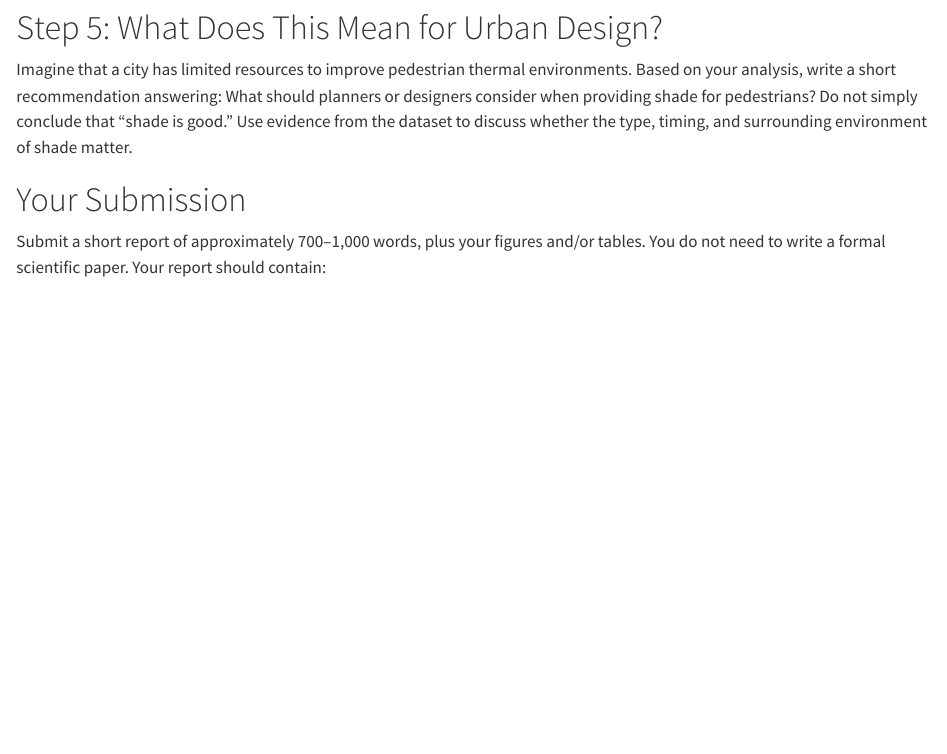
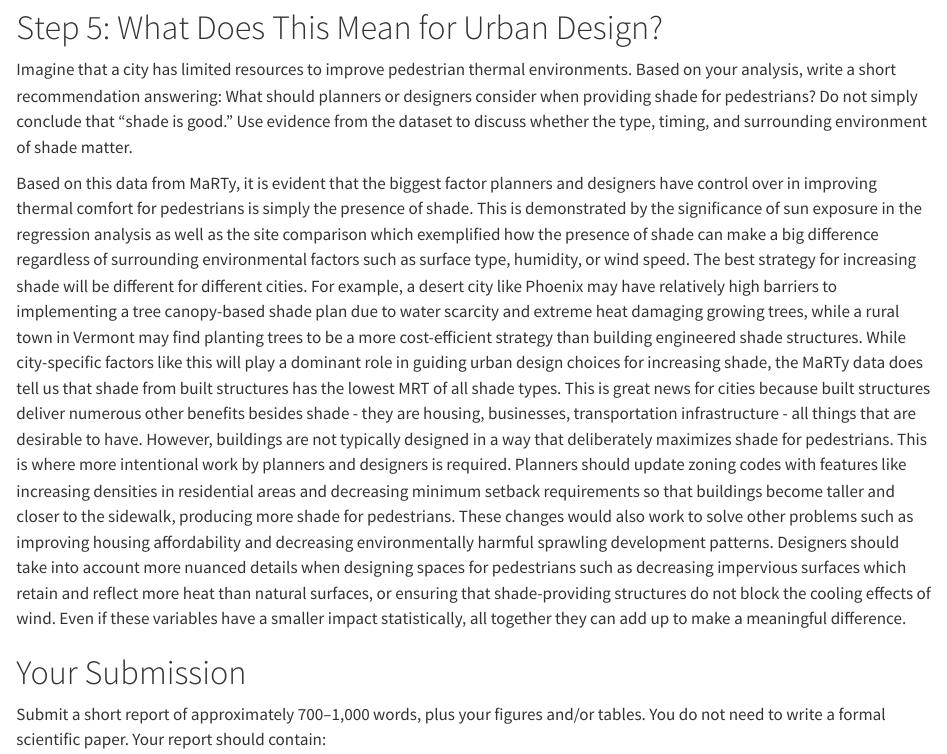
Before and after one commit to kschmitt0/MaRTy, a Quarto document (MaRTy.qmd): the page in a window 1100 px wide, from 4720 px down. Rendered offline with R 4.5, knitr and Pandoc in place of Quarto, with nearby package versions; some code elsewhere in the file could not run offline; long lines of code are wrapped.

Commit message:
urban design

```diff
--- a/MaRTy.qmd
+++ b/MaRTy.qmd
@@ -210,6 +210,11 @@ These two sites have very similar air temperatures (37.61C and 35.30C) and very
 
 Imagine that a city has limited resources to improve pedestrian thermal environments. Based on your analysis, write a short recommendation answering: What should planners or designers consider when providing shade for pedestrians? Do not simply conclude that "shade is good." Use evidence from the dataset to discuss whether the type, timing, and surrounding environment of shade matter.
 
+Based on this data from MaRTy, it is evident that the biggest factor planners and designers have control over in improving thermal comfort for pedestrians is simply the presence of shade. This is demonstrated by the significance of sun exposure in the regression analysis as well as the site comparison which exemplified how the presence of shade can make a big difference regardless of surrounding environmental factors such as surface type, humidity, or wind speed.
+The best strategy for increasing shade will be different for different cities. For example, a desert city like Phoenix may have relatively high barriers to implementing a tree canopy-based shade plan due to water scarcity and extreme heat damaging growing trees, while a rural town in Vermont may find planting trees to be a more cost-efficient strategy than building engineered shade structures.
+While city-specific factors like this will play a dominant role in guiding urban design choices for increasing shade, the MaRTy data does tell us that shade from built structures has the lowest MRT of all shade types. This is great news for cities because built structures deliver numerous other benefits besides shade - they are housing, businesses, transportation infrastructure - all things that are desirable to have. However, buildings are not typically designed in a way that deliberately maximizes shade for pedestrians. This is where more intentional work by planners and designers is required. Planners should update zoning codes with features like increasing densities in residential areas and decreasing minimum setback requirements so that buildings become taller and closer to the sidewalk, producing more shade for pedestrians. These changes would also work to solve other problems such as improving housing affordability and decreasing environmentally harmful sprawling development patterns.
+Designers should take into account more nuanced details when designing spaces for pedestrians such as decreasing impervious surfaces which retain and reflect more heat than natural surfaces, or ensuring that shade-providing structures do not block the cooling effects of wind. Even if these variables have a smaller impact statistically, all together they can add up to make a meaningful difference.
+
 # Your Submission
 
 Submit a short report of approximately 700–1,000 words, plus your figures and/or tables. You do not need to write a formal scientific paper. Your report should contain:
```
